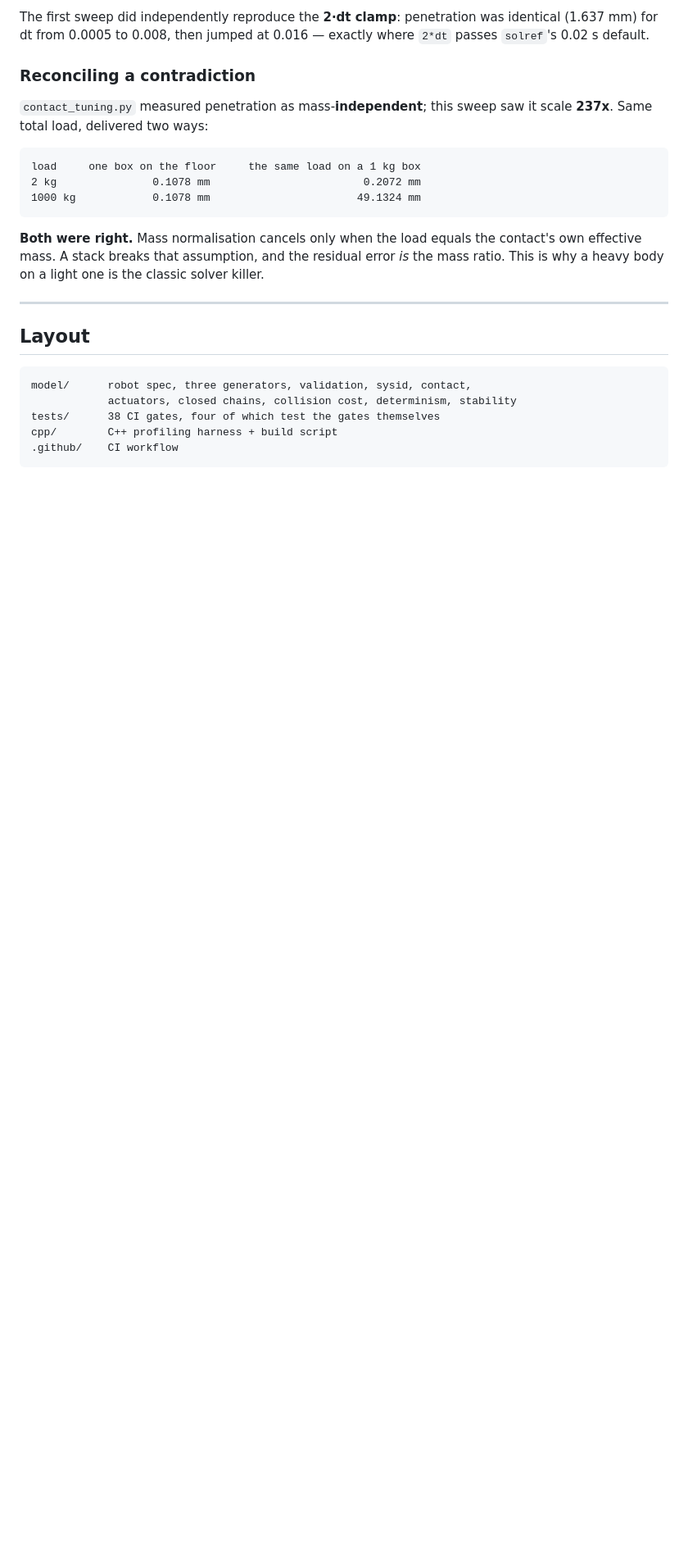
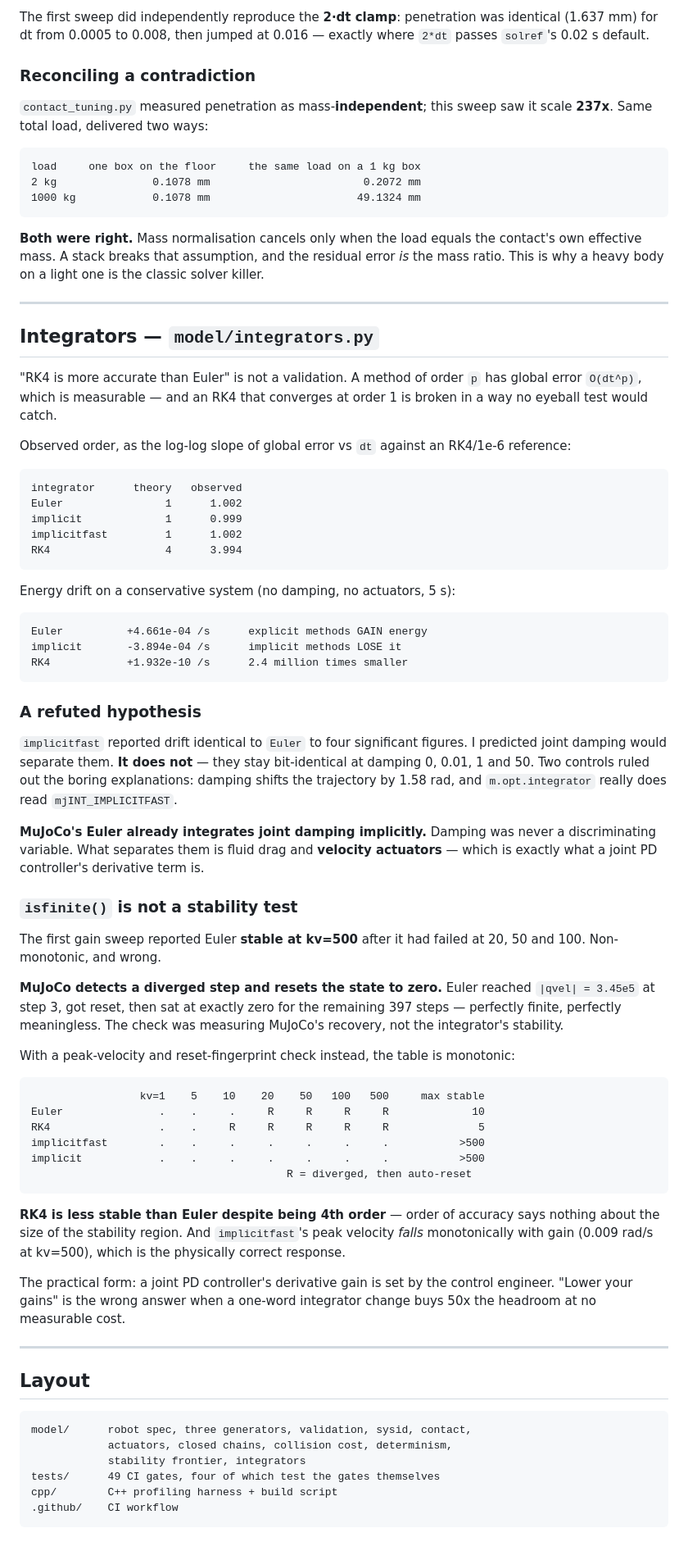
Before and after one commit to JacobEGarcia/measured-then-corrected, a Markdown page: README.md, the part around one of its changes. Shown at 82% size. GitHub-like rendering; blank space fills up the shorter version.

Commit message:
README: integrator section, gate count 49
Co-Authored-By: Claude Opus 5 <noreply@anthropic.com>

````diff
--- a/README.md
+++ b/README.md
@@ -299,12 +299,84 @@ classic solver killer.
 
 ---
 
+## Integrators — `model/integrators.py`
+
+"RK4 is more accurate than Euler" is not a validation. A method of order `p`
+has global error `O(dt^p)`, which is measurable — and an RK4 that converges at
+order 1 is broken in a way no eyeball test would catch.
+
+Observed order, as the log-log slope of global error vs `dt` against an
+RK4/1e-6 reference:
+
+```
+integrator      theory   observed
+Euler                1      1.002
+implicit             1      0.999
+implicitfast         1      1.002
+RK4                  4      3.994
+```
+
+Energy drift on a conservative system (no damping, no actuators, 5 s):
+
+```
+Euler          +4.661e-04 /s      explicit methods GAIN energy
+implicit       -3.894e-04 /s      implicit methods LOSE it
+RK4            +1.932e-10 /s      2.4 million times smaller
+```
+
+### A refuted hypothesis
+
+`implicitfast` reported drift identical to `Euler` to four significant figures.
+I predicted joint damping would separate them. **It does not** — they stay
+bit-identical at damping 0, 0.01, 1 and 50. Two controls ruled out the boring
+explanations: damping shifts the trajectory by 1.58 rad, and `m.opt.integrator`
+really does read `mjINT_IMPLICITFAST`.
+
+**MuJoCo's Euler already integrates joint damping implicitly.** Damping was
+never a discriminating variable. What separates them is fluid drag and
+**velocity actuators** — which is exactly what a joint PD controller's
+derivative term is.
+
+### `isfinite()` is not a stability test
+
+The first gain sweep reported Euler **stable at kv=500** after it had failed at
+20, 50 and 100. Non-monotonic, and wrong.
+
+**MuJoCo detects a diverged step and resets the state to zero.** Euler reached
+`|qvel| = 3.45e5` at step 3, got reset, then sat at exactly zero for the
+remaining 397 steps — perfectly finite, perfectly meaningless. The check was
+measuring MuJoCo's recovery, not the integrator's stability.
+
+With a peak-velocity and reset-fingerprint check instead, the table is
+monotonic:
+
+```
+                 kv=1    5    10    20    50   100   500     max stable
+Euler               .    .     .     R     R     R     R             10
+RK4                 .    .     R     R     R     R     R              5
+implicitfast        .    .     .     .     .     .     .           >500
+implicit            .    .     .     .     .     .     .           >500
+                                        R = diverged, then auto-reset
+```
+
+**RK4 is less stable than Euler despite being 4th order** — order of accuracy
+says nothing about the size of the stability region. And `implicitfast`'s peak
+velocity *falls* monotonically with gain (0.009 rad/s at kv=500), which is the
+physically correct response.
+
+The practical form: a joint PD controller's derivative gain is set by the
+control engineer. "Lower your gains" is the wrong answer when a one-word
+integrator change buys 50x the headroom at no measurable cost.
+
+---
+
 ## Layout
 
 ```
 model/      robot spec, three generators, validation, sysid, contact,
-            actuators, closed chains, collision cost, determinism, stability
-tests/      38 CI gates, four of which test the gates themselves
+            actuators, closed chains, collision cost, determinism,
+            stability frontier, integrators
+tests/      49 CI gates, four of which test the gates themselves
 cpp/        C++ profiling harness + build script
 .github/    CI workflow
 ```
````
Also changed, not shown: other parts of README.md (+1 -1 lines).
